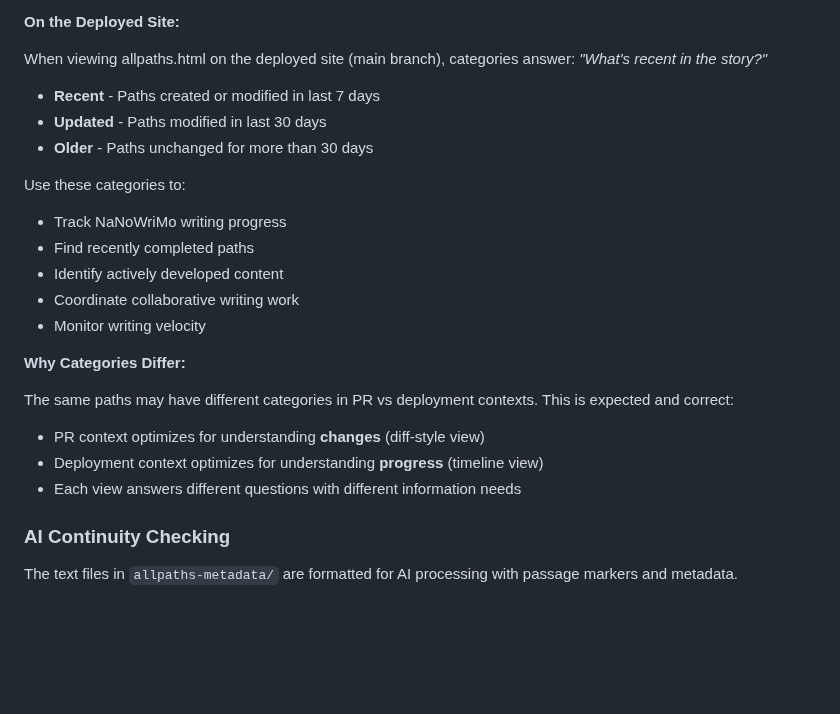
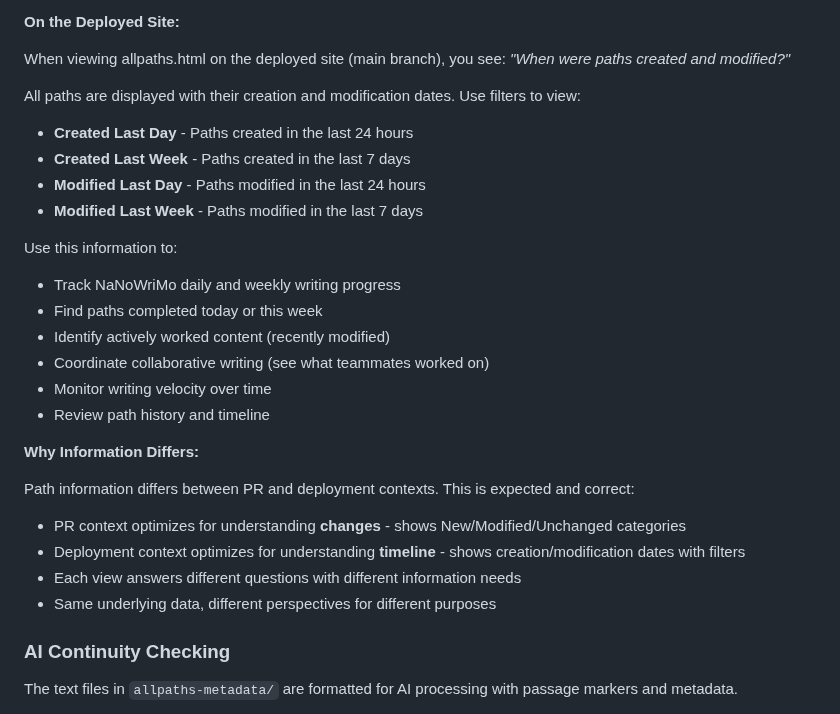
Before and after one commit to michaelansel/NaNoWriMo2025, a Markdown page: formats/allpaths/README.md, the part around the change. Rendered like a GitHub page; blank space fills up the shorter version.

```diff
--- a/formats/allpaths/README.md
+++ b/formats/allpaths/README.md
@@ -133,25 +133,29 @@ Use these categories to:
 
 **On the Deployed Site:**
 
-When viewing allpaths.html on the deployed site (main branch), categories answer: *"What's recent in the story?"*
+When viewing allpaths.html on the deployed site (main branch), you see: *"When were paths created and modified?"*
 
-- **Recent** - Paths created or modified in last 7 days
-- **Updated** - Paths modified in last 30 days
-- **Older** - Paths unchanged for more than 30 days
+All paths are displayed with their creation and modification dates. Use filters to view:
+- **Created Last Day** - Paths created in the last 24 hours
+- **Created Last Week** - Paths created in the last 7 days
+- **Modified Last Day** - Paths modified in the last 24 hours
+- **Modified Last Week** - Paths modified in the last 7 days
 
-Use these categories to:
-- Track NaNoWriMo writing progress
-- Find recently completed paths
-- Identify actively developed content
-- Coordinate collaborative writing work
-- Monitor writing velocity
+Use this information to:
+- Track NaNoWriMo daily and weekly writing progress
+- Find paths completed today or this week
+- Identify actively worked content (recently modified)
+- Coordinate collaborative writing (see what teammates worked on)
+- Monitor writing velocity over time
+- Review path history and timeline
 
-**Why Categories Differ:**
+**Why Information Differs:**
 
-The same paths may have different categories in PR vs deployment contexts. This is expected and correct:
-- PR context optimizes for understanding **changes** (diff-style view)
-- Deployment context optimizes for understanding **progress** (timeline view)
+Path information differs between PR and deployment contexts. This is expected and correct:
+- PR context optimizes for understanding **changes** - shows New/Modified/Unchanged categories
+- Deployment context optimizes for understanding **timeline** - shows creation/modification dates with filters
 - Each view answers different questions with different information needs
+- Same underlying data, different perspectives for different purposes
 
 ### AI Continuity Checking
 
```
Also changed, not shown: features/allpaths-categorization.md (+181 -160 lines).
